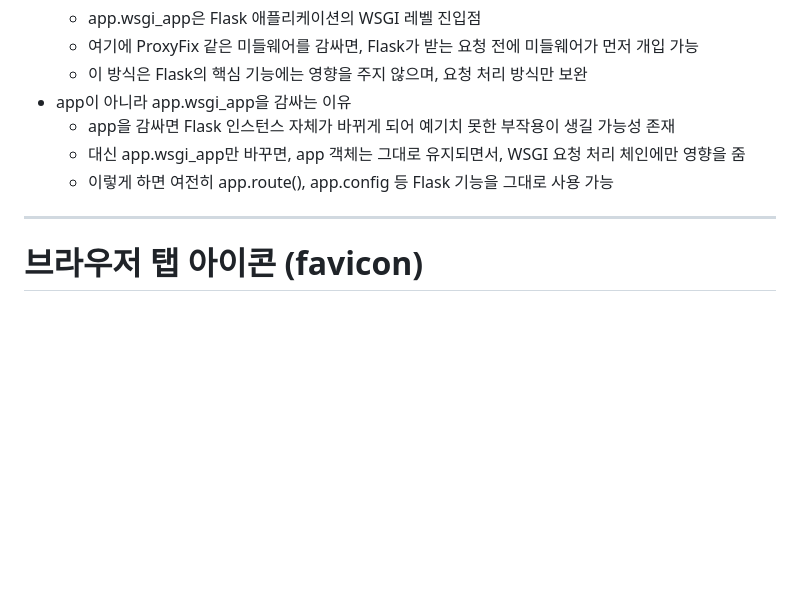
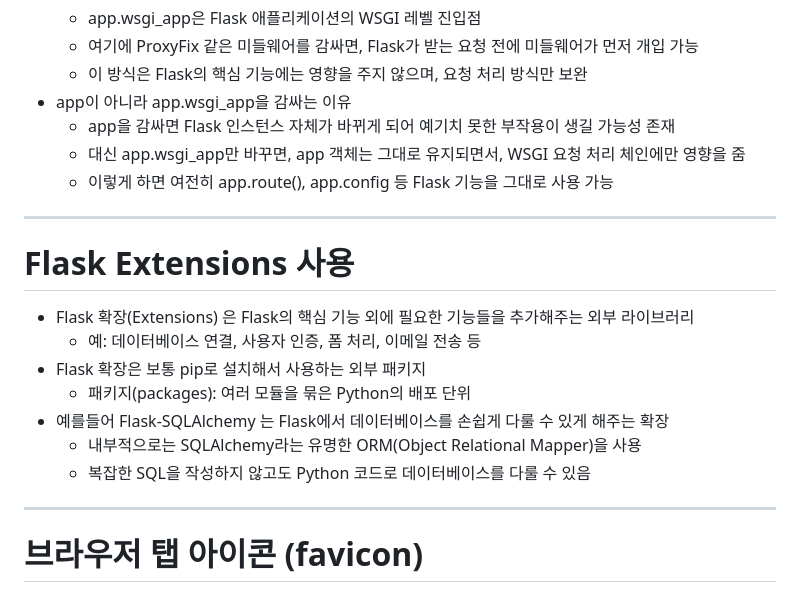
Before and after one commit to Trillion-Impulse/practice_Flask, a Markdown page: README.md, the part around the change. Drawn GitHub-style; blank space fills up the shorter version.

Commit message:
docs(README.md): Flask Extensions 사용 내용 추가

```diff
--- a/README.md
+++ b/README.md
@@ -797,6 +797,17 @@ with app.test_request_context():
 
 ---
 
+# Flask Extensions 사용
+- Flask 확장(Extensions) 은 Flask의 핵심 기능 외에 필요한 기능들을 추가해주는 외부 라이브러리
+    - 예: 데이터베이스 연결, 사용자 인증, 폼 처리, 이메일 전송 등
+- Flask 확장은 보통 pip로 설치해서 사용하는 외부 패키지
+    - 패키지(packages): 여러 모듈을 묶은 Python의 배포 단위
+- 예를들어 Flask-SQLAlchemy 는 Flask에서 데이터베이스를 손쉽게 다룰 수 있게 해주는 확장
+    - 내부적으로는 SQLAlchemy라는 유명한 ORM(Object Relational Mapper)을 사용
+    - 복잡한 SQL을 작성하지 않고도 Python 코드로 데이터베이스를 다룰 수 있음
+
+---
+
 # 브라우저 탭 아이콘 (favicon)
 - 웹사이트를 브라우저에서 열었을 때 탭에 표시되는 작은 아이콘
 - `*.py`와 같은 파이썬 파일을 실행했을 때, favicon이 없으면 아래와 같은 에러가 발생
```
